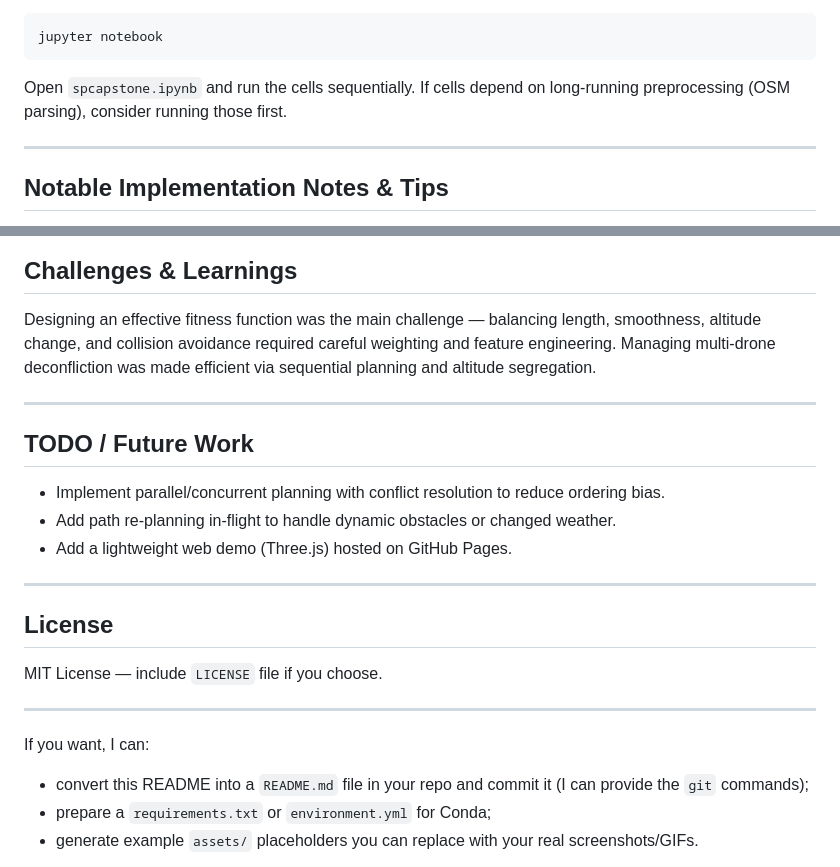
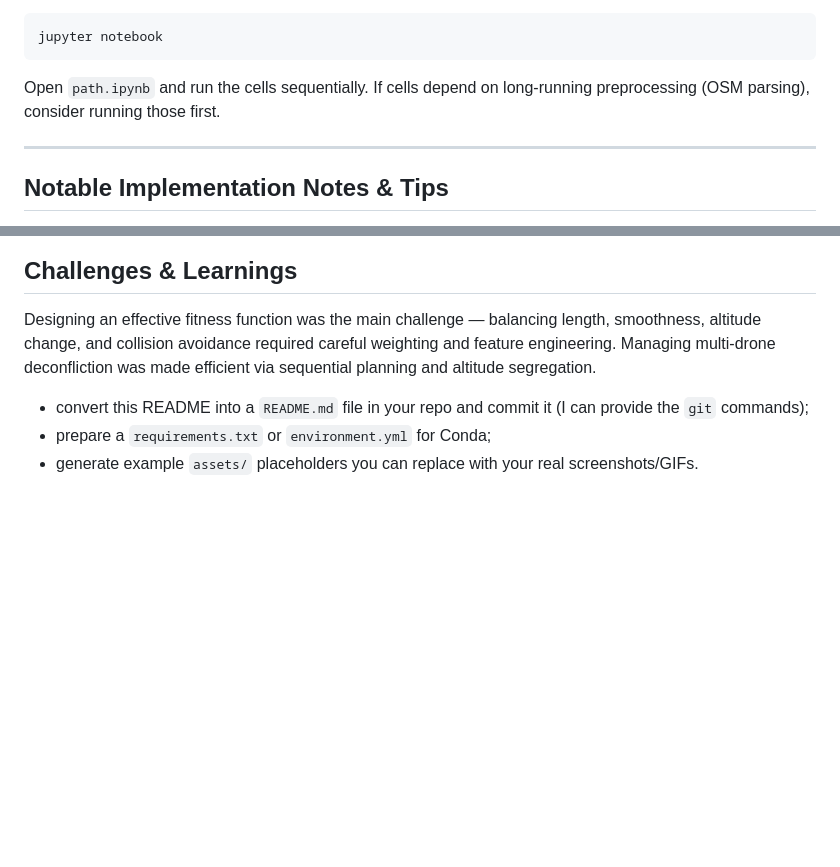
Before and after one commit to madhavmuktesh/Multi-Drone-Collision-Free-Path-Planner, a Markdown page: README.md, 2 parts joined by grey strips. Drawn GitHub-style; blank space fills up the shorter version.

````diff
--- a/README.md
+++ b/README.md
@@ -102,7 +104,7 @@ This project requires a Berlin OSM file (example filename: `berlin-250930.osm.pb
 jupyter notebook
 ```
 
-Open `spcapstone.ipynb` and run the cells sequentially. If cells depend on long-running preprocessing (OSM parsing), consider running those first.
+Open `path.ipynb` and run the cells sequentially. If cells depend on long-running preprocessing (OSM parsing), consider running those first.
 
 ---
 
@@ -118,23 +120,7 @@ Open `spcapstone.ipynb` and run the cells sequentially. If cells depend on long-
 
 Designing an effective fitness function was the main challenge — balancing length, smoothness, altitude change, and collision avoidance required careful weighting and feature engineering. Managing multi-drone deconfliction was made efficient via sequential planning and altitude segregation.
 
----
 
-## TODO / Future Work
-
-* Implement parallel/concurrent planning with conflict resolution to reduce ordering bias.
-* Add path re-planning in-flight to handle dynamic obstacles or changed weather.
-* Add a lightweight web demo (Three.js) hosted on GitHub Pages.
-
----
-
-## License
-
-MIT License — include `LICENSE` file if you choose.
-
----
-
-If you want, I can:
 
 * convert this README into a `README.md` file in your repo and commit it (I can provide the `git` commands);
 * prepare a `requirements.txt` or `environment.yml` for Conda;
````
Also changed, not shown: other parts of README.md (+4 -2 lines).
